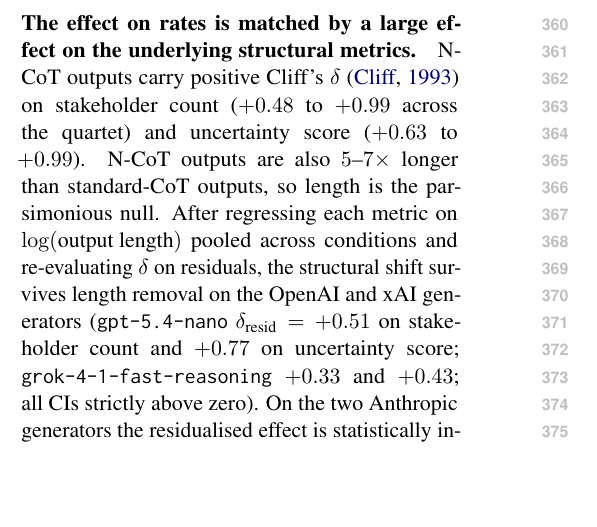
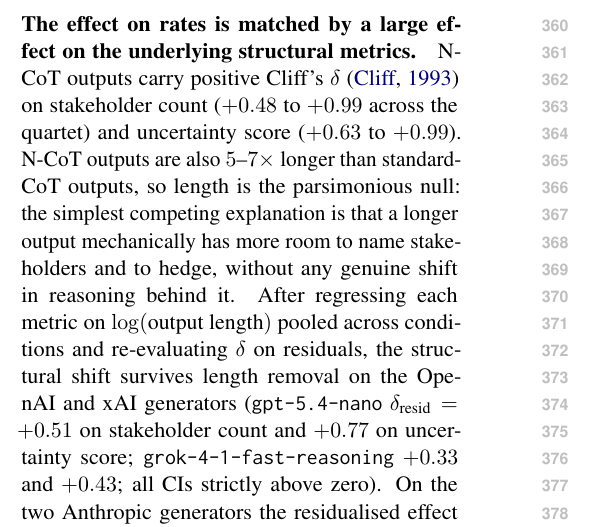
Before and after one commit to PatrickAllenCooper/ANI_Computational_Narratology, a LaTeX paper (papers/ACL_paper.tex): part of one column of page 5 of 17, cut so that both start at the same text, the shorter picture padded with empty space. Compiled offline with pdfLaTeX.

Commit message:
Gloss 'parsimonious null' for non-statistician readers
Co-authored-by: Cursor <cursoragent@cursor.com>

```diff
--- a/papers/ACL_paper.tex
+++ b/papers/ACL_paper.tex
@@ -640,7 +640,10 @@ underlying structural metrics.} N-CoT outputs carry positive Cliff's $\delta$
 \citep{cliff93} on stakeholder count ($+0.48$ to $+0.99$ across the
 quartet) and uncertainty score ($+0.63$ to $+0.99$). N-CoT outputs are
 also $5$--$7\times$ longer than standard-CoT outputs, so length is the
-parsimonious null. After regressing each metric on $\log(\text{output length})$
+parsimonious null: the simplest competing explanation is that a longer
+output mechanically has more room to name stakeholders and to hedge,
+without any genuine shift in reasoning behind it. After regressing each
+metric on $\log(\text{output length})$
 pooled across conditions and re-evaluating $\delta$ on residuals, the
 structural shift survives length removal on the OpenAI and xAI generators
 (\texttt{gpt-5.4-nano} $\delta_{\text{resid}} = +0.51$ on stakeholder count
```
Also changed, not shown: papers/ACL_paper.pdf.
